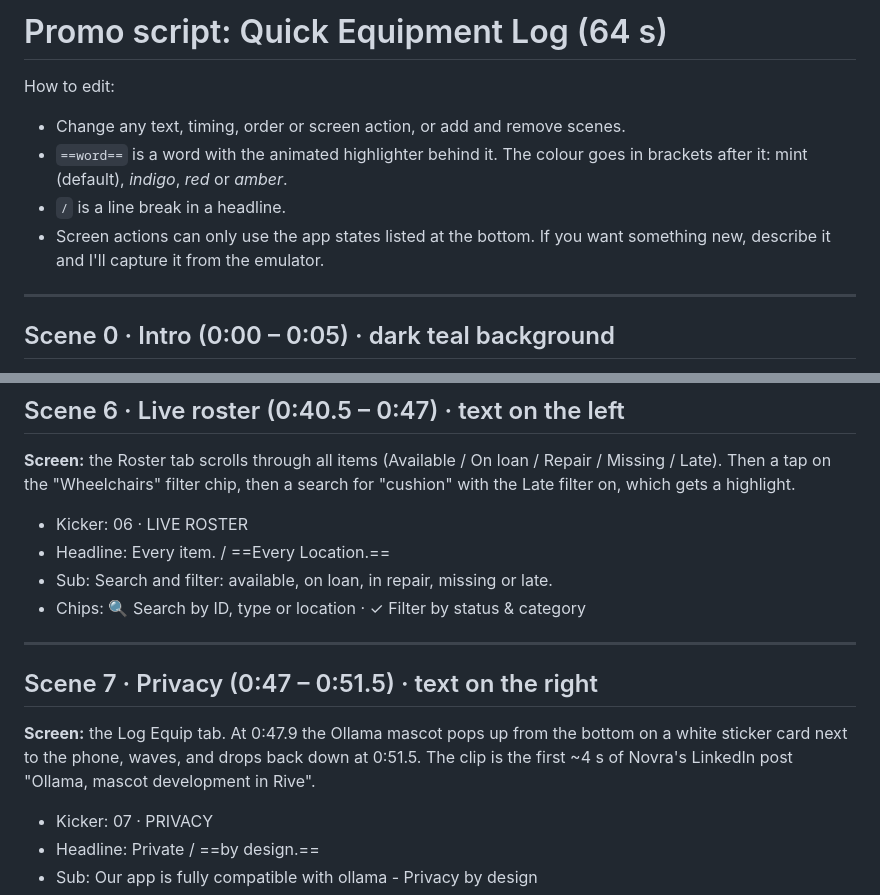
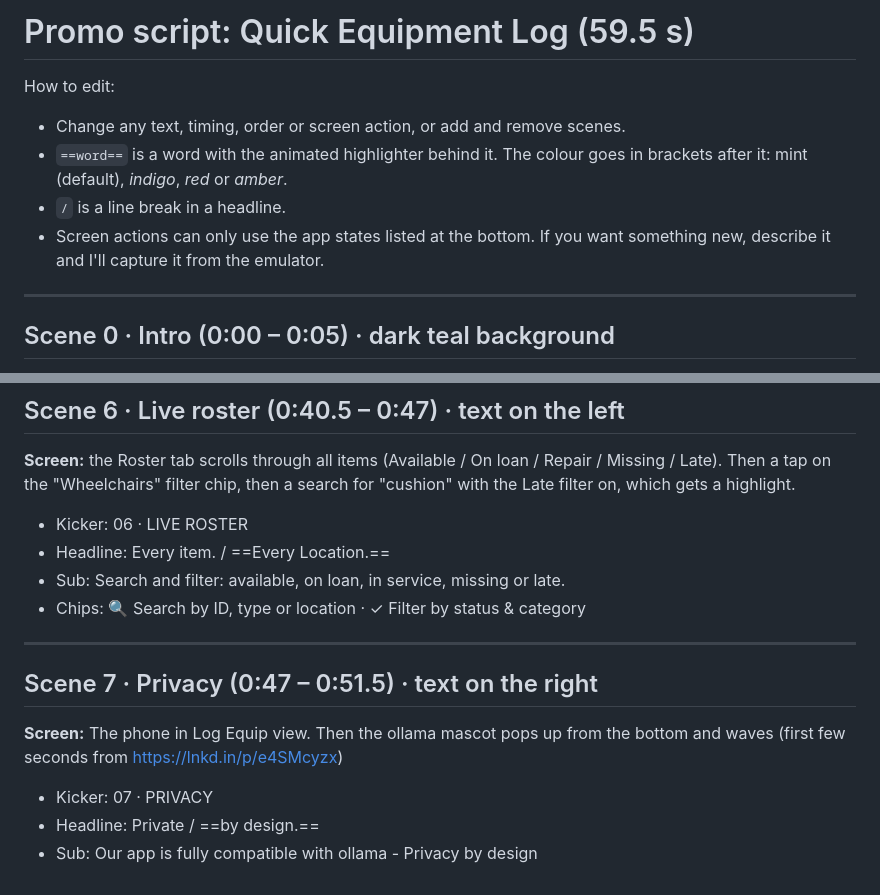
Before and after one commit to JonasOech/HealthcareInnovationChallenge, a Markdown page: Marketing/SCRIPT.md, 2 parts joined by grey strips. Drawn GitHub-style.

```diff
--- a/Marketing/SCRIPT.md
+++ b/Marketing/SCRIPT.md
@@ -1,4 +1,4 @@
-# Promo script: Quick Equipment Log (64 s)
+# Promo script: Quick Equipment Log (59.5 s)
 
 How to edit:
 - Change any text, timing, order or screen action, or add and remove scenes.
@@ -7,6 +7,7 @@ How to edit:
 - Screen actions can only use the app states listed at the bottom. If you want something new, describe it and I'll capture it from the emulator.
 
 ---
+
 
 ## Scene 0 · Intro (0:00 – 0:05) · dark teal background
 **Phone:** flies in from the bottom right, spinning, and lands on the right.
@@ -82,13 +85,13 @@ How to edit:
 
 - Kicker: 06 · LIVE ROSTER
 - Headline: Every item. / ==Every Location.==
-- Sub: Search and filter: available, on loan, in repair, missing or late.
+- Sub: Search and filter: available, on loan, in service, missing or late.
 - Chips: 🔍 Search by ID, type or location · ✓ Filter by status & category
 
 ---
 
 ## Scene 7 · Privacy (0:47 – 0:51.5) · text on the right
-**Screen:** the Log Equip tab. At 0:47.9 the Ollama mascot pops up from the bottom on a white sticker card next to the phone, waves, and drops back down at 0:51.5. The clip is the first ~4 s of Novra's LinkedIn post "Ollama, mascot development in Rive".
+**Screen:** The phone in Log Equip view. Then the ollama mascot pops up from the bottom and waves (first few seconds from https://lnkd.in/p/e4SMcyzx)
 
 - Kicker: 07 · PRIVACY
 - Headline: Private / ==by design.==
```
Also changed, not shown: other parts of Marketing/SCRIPT.md (+17 -17 lines).
